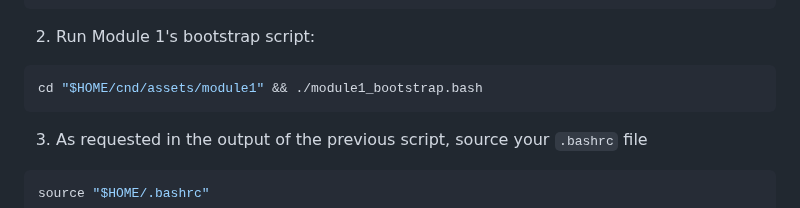
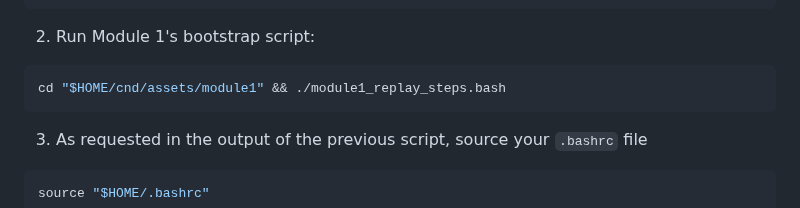
Before and after one commit to javiercanadillas/cnd, a Markdown page: assets/module2/Module2.md, the part around the change. Drawn GitHub-style.

Commit message:
Rename catchup script

````diff
--- a/assets/module2/Module2.md
+++ b/assets/module2/Module2.md
@@ -14,7 +14,7 @@ However, **if you're starting fresh from a new Qwiklabs lab** because you did Mo
   ```
 2. Run Module 1's bootstrap script:
   ```bash
-  cd "$HOME/cnd/assets/module1" && ./module1_bootstrap.bash
+  cd "$HOME/cnd/assets/module1" && ./module1_replay_steps.bash
   ```
 3. As requested in the output of the previous script, source your `.bashrc` file
   ```bash
````
